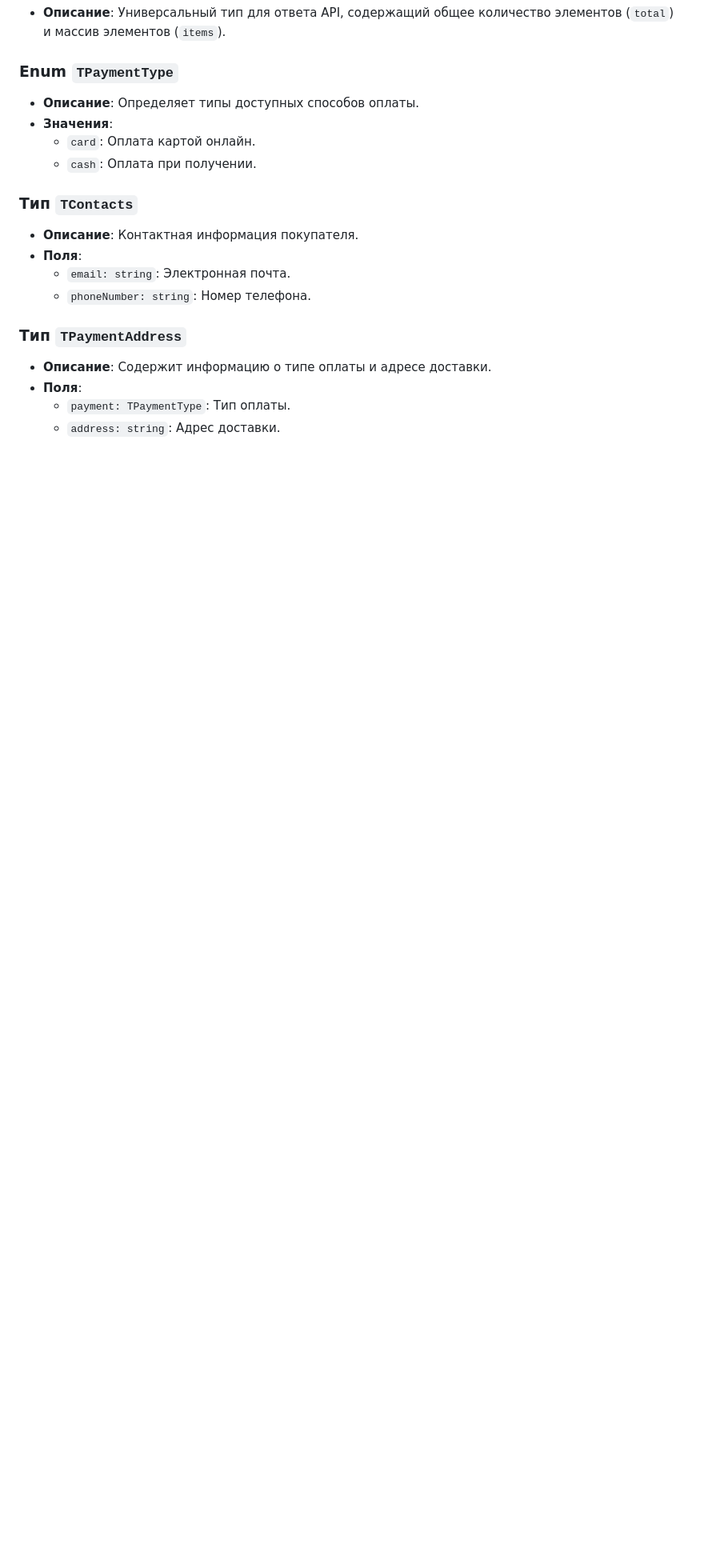
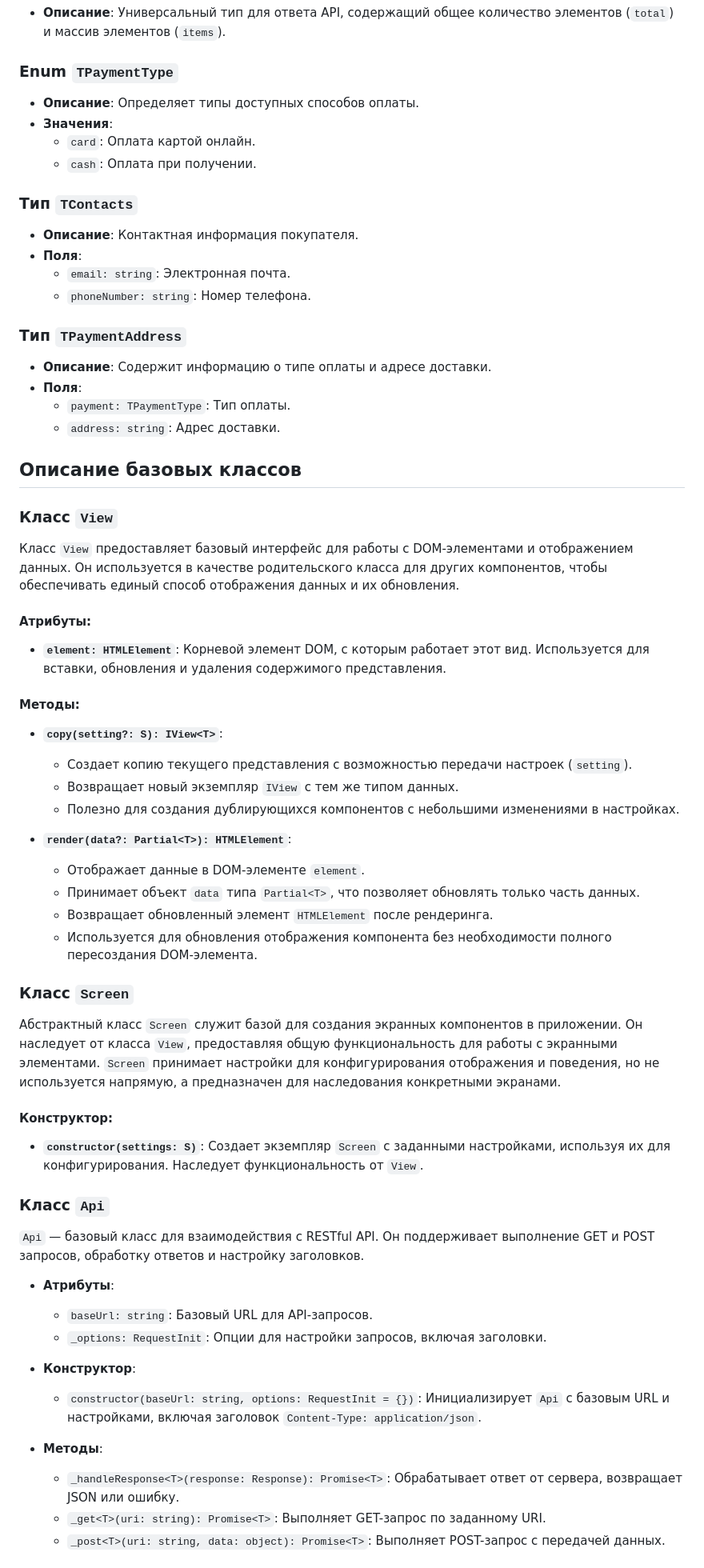
Before and after one commit to v-chern/web-larek-frontend, a Markdown page: README.md, the part around the change printed below. Shown: that part at 80% size. Rendered like a GitHub page; blank space fills up the shorter version.

```diff
--- a/README.md
+++ b/README.md
@@ -107,3 +107,48 @@ yarn build
 - **Поля**:
   - `payment: TPaymentType`: Тип оплаты.
   - `address: string`: Адрес доставки.
+
+## Описание базовых классов
+
+### Класс `View`
+
+Класс `View` предоставляет базовый интерфейс для работы с DOM-элементами и отображением данных. Он используется в качестве родительского класса для других компонентов, чтобы обеспечивать единый способ отображения данных и их обновления.
+
+#### Атрибуты:
+- **`element: HTMLElement`**: Корневой элемент DOM, с которым работает этот вид. Используется для вставки, обновления и удаления содержимого представления.
+
+#### Методы:
+- **`copy(setting?: S): IView<T>`**:
+  - Создает копию текущего представления с возможностью передачи настроек (`setting`).
+  - Возвращает новый экземпляр `IView` с тем же типом данных.
+  - Полезно для создания дублирующихся компонентов с небольшими изменениями в настройках.
+
+- **`render(data?: Partial<T>): HTMLElement`**:
+  - Отображает данные в DOM-элементе `element`.
+  - Принимает объект `data` типа `Partial<T>`, что позволяет обновлять только часть данных.
+  - Возвращает обновленный элемент `HTMLElement` после рендеринга.
+  - Используется для обновления отображения компонента без необходимости полного пересоздания DOM-элемента.
+
+### Класс `Screen`
+
+Абстрактный класс `Screen` служит базой для создания экранных компонентов в приложении. Он наследует от класса `View`, предоставляя общую функциональность для работы с экранными элементами. `Screen` принимает настройки для конфигурирования отображения и поведения, но не используется напрямую, а предназначен для наследования конкретными экранами.
+
+#### Конструктор:
+- **`constructor(settings: S)`**: Создает экземпляр `Screen` с заданными настройками, используя их для конфигурирования. Наследует функциональность от `View`.
+
+### Класс `Api`
+
+`Api` — базовый класс для взаимодействия с RESTful API. Он поддерживает выполнение GET и POST запросов, обработку ответов и настройку заголовков.
+
+- **Атрибуты**:
+  - `baseUrl: string`: Базовый URL для API-запросов.
+  - `_options: RequestInit`: Опции для настройки запросов, включая заголовки.
+
+- **Конструктор**:
+  - `constructor(baseUrl: string, options: RequestInit = {})`: Инициализирует `Api` с базовым URL и настройками, включая заголовок `Content-Type: application/json`.
+
+- **Методы**:
+  - `_handleResponse<T>(response: Response): Promise<T>`: Обрабатывает ответ от сервера, возвращает JSON или ошибку.
+  - `_get<T>(uri: string): Promise<T>`: Выполняет GET-запрос по заданному URI.
+  - `_post<T>(uri: string, data: object): Promise<T>`: Выполняет POST-запрос с передачей данных.
+
```
Also changed, not shown: other parts of README.md (+46 -35 lines).
